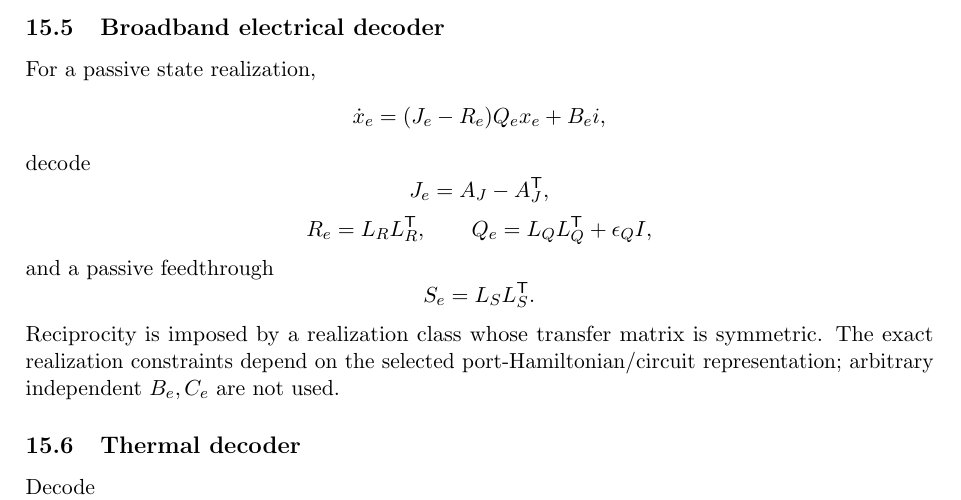
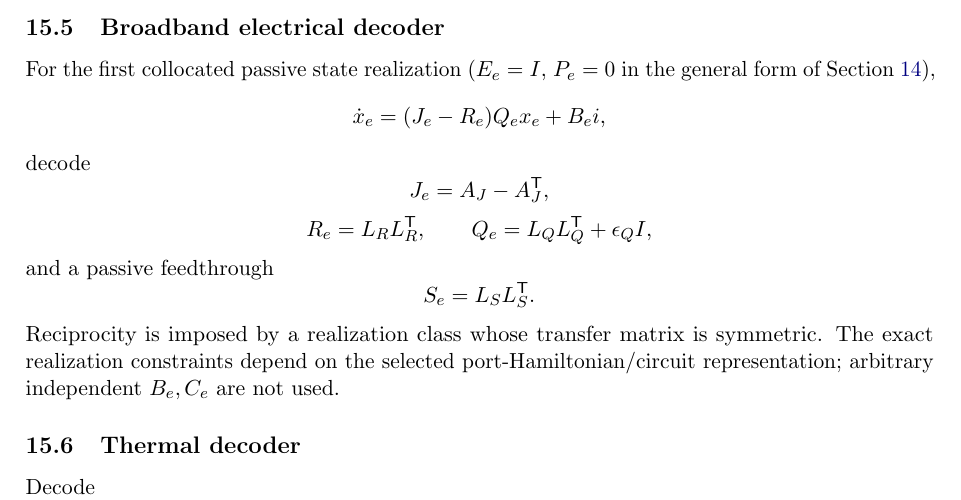
Before and after one commit to AliceThunder/SDFMPNEO, a LaTeX paper (theory/main.tex, which reads theory/sections/05a_structure_preserving_decoders.tex): part of page 33 of 69, cut so that both start at the same text. Compiled offline with pdfLaTeX.

Commit message:
Mark broadband neural decoder as collocated pH subclass

```diff
--- a/theory/sections/05a_structure_preserving_decoders.tex
+++ b/theory/sections/05a_structure_preserving_decoders.tex
@@ -154,7 +154,9 @@ direction through an arbitrarily large correction.
 
 \subsection{Broadband electrical decoder}
 
-For a passive state realization,
+For the first collocated passive state realization
+($E_e=I$, $P_e=0$ in the general form of
+Section~\ref{sec:port-macro}),
 \[
  \dot x_e=(J_e-R_e)Q_e x_e+B_ei,
 \]
```
